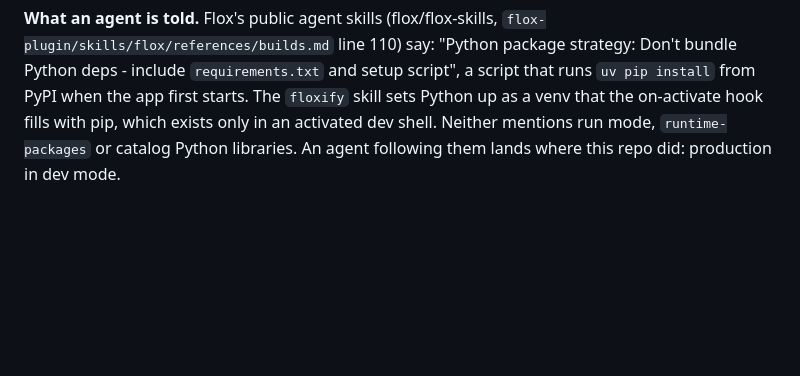
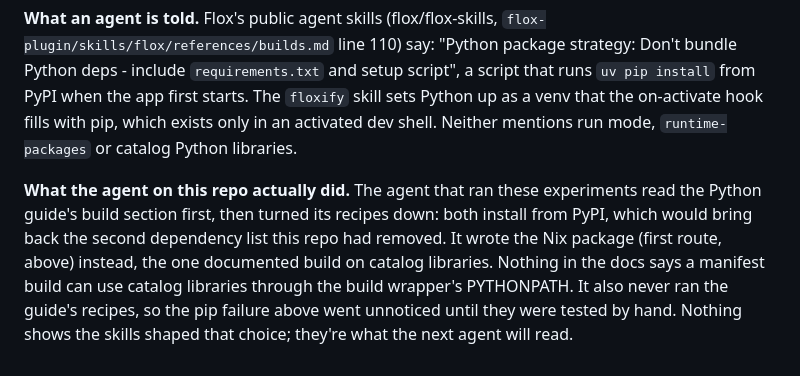
Before and after one commit to imkarrer/ac-host, a Markdown page: experiments/run-mode/RESULTS.md, the part around the change. Drawn GitHub-style; blank space fills up the shorter version.

Commit message:
RESULTS.md: what the agent did with the docs, not what the skills imply
Co-Authored-By: Claude Opus 5.5 <noreply@anthropic.com>

```diff
--- a/experiments/run-mode/RESULTS.md
+++ b/experiments/run-mode/RESULTS.md
@@ -270,5 +270,14 @@ strategy: Don't bundle Python deps - include `requirements.txt` and setup
 script", a script that runs `uv pip install` from PyPI when the app first
 starts. The `floxify` skill sets Python up as a venv that the on-activate hook
 fills with pip, which exists only in an activated dev shell. Neither mentions
-run mode, `runtime-packages` or catalog Python libraries. An agent following
-them lands where this repo did: production in dev mode.
+run mode, `runtime-packages` or catalog Python libraries.
+
+**What the agent on this repo actually did.** The agent that ran these
+experiments read the Python guide's build section first, then turned its
+recipes down: both install from PyPI, which would bring back the second
+dependency list this repo had removed. It wrote the Nix package (first route,
+above) instead, the one documented build on catalog libraries. Nothing in the
+docs says a manifest build can use catalog libraries through the build
+wrapper's PYTHONPATH. It also never ran the guide's recipes, so the pip
+failure above went unnoticed until they were tested by hand. Nothing shows the
+skills shaped that choice; they're what the next agent will read.
```
